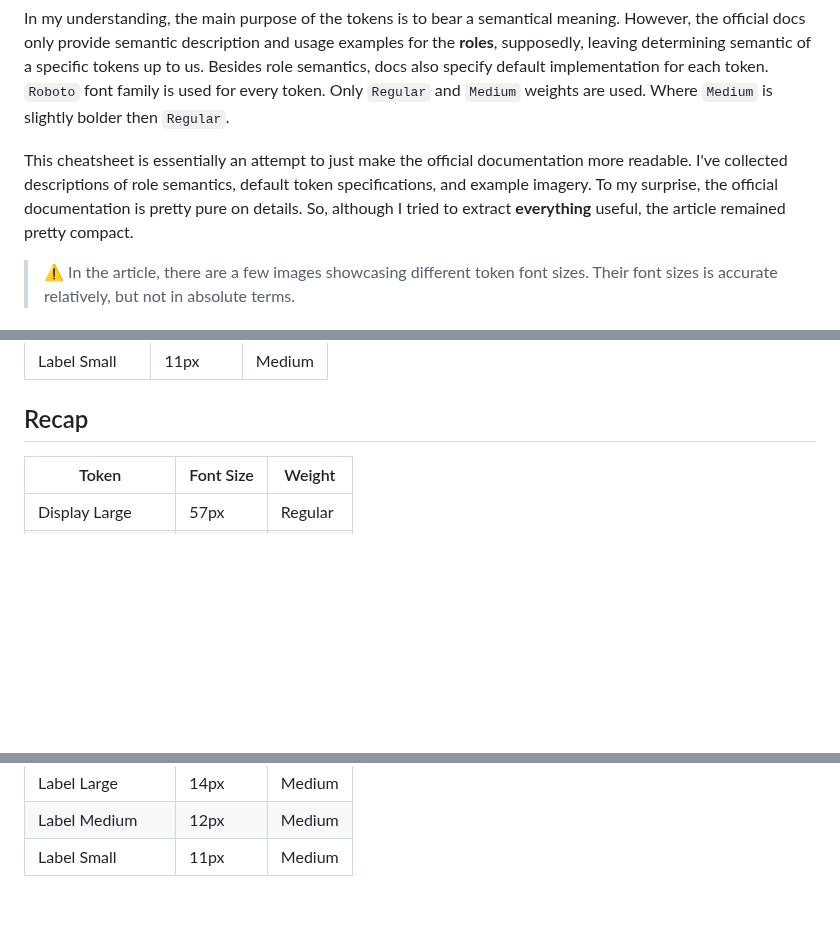
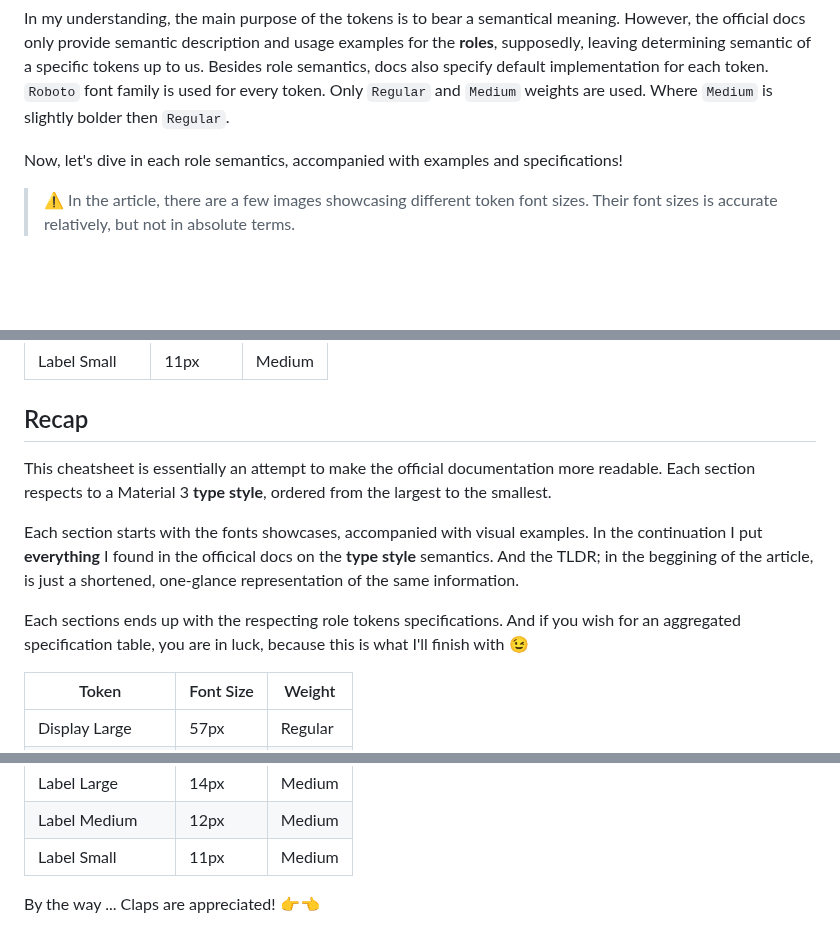
Before and after one commit to astorDev/typographia, a Markdown page: material/3-cheatsheet.md, 3 parts joined by grey strips. Drawn GitHub-style; blank space fills up the shorter version.

Commit message:
finalized material 3 cheatsheet

```diff
--- a/material/3-cheatsheet.md
+++ b/material/3-cheatsheet.md
@@ -11,7 +11,7 @@ Material You helps organizing typography in an app by providing a standard set o
 
 In my understanding, the main purpose of the tokens is to bear a semantical meaning. However, the official docs only provide semantic description and usage examples for the **roles**, supposedly, leaving determining semantic of a specific tokens up to us. Besides role semantics, docs also specify default implementation for each token. `Roboto` font family is used for every token. Only `Regular` and `Medium` weights are used. Where `Medium` is slightly bolder then `Regular`.
 
-This cheatsheet is essentially an attempt to just make the official documentation more readable. I've collected descriptions of role semantics, default token specifications, and example imagery. To my surprise, the official documentation is pretty pure on details. So, although I tried to extract **everything** useful, the article remained pretty compact.
+Now, let's dive in each role semantics, accompanied with examples and specifications!
 
 > ⚠️ In the article, there are a few images showcasing different token font sizes. Their font sizes is accurate relatively, but not in absolute terms.
 
@@ -77,6 +77,12 @@ This cheatsheet is essentially an attempt to just make the official documentatio
 
 ## Recap
 
+This cheatsheet is essentially an attempt to make the official documentation more readable. Each section respects to a Material 3 **type style**, ordered from the largest to the smallest.
+
+Each section starts with the fonts showcases, accompanied with visual examples. In the continuation I put **everything** I found in the officical docs on the **type style** semantics. And the TLDR; in the beggining of the article, is just a shortened, one-glance representation of the same information.
+
+Each sections ends up with the respecting role tokens specifications. And if you wish for an aggregated specification table, you are in luck, because this is what I'll finish with 😉
+
 | Token              | Font Size | Weight   |
 |--------------------|-----------|----------|
 | Display Large      | 57px      | Regular  |
@@ -94,3 +100,5 @@ This cheatsheet is essentially an attempt to just make the official documentatio
 | Label Large        | 14px      | Medium   |
 | Label Medium       | 12px      | Medium   |
 | Label Small        | 11px      | Medium   |
+
+By the way ... Claps are appreciated! 👉👈
```
